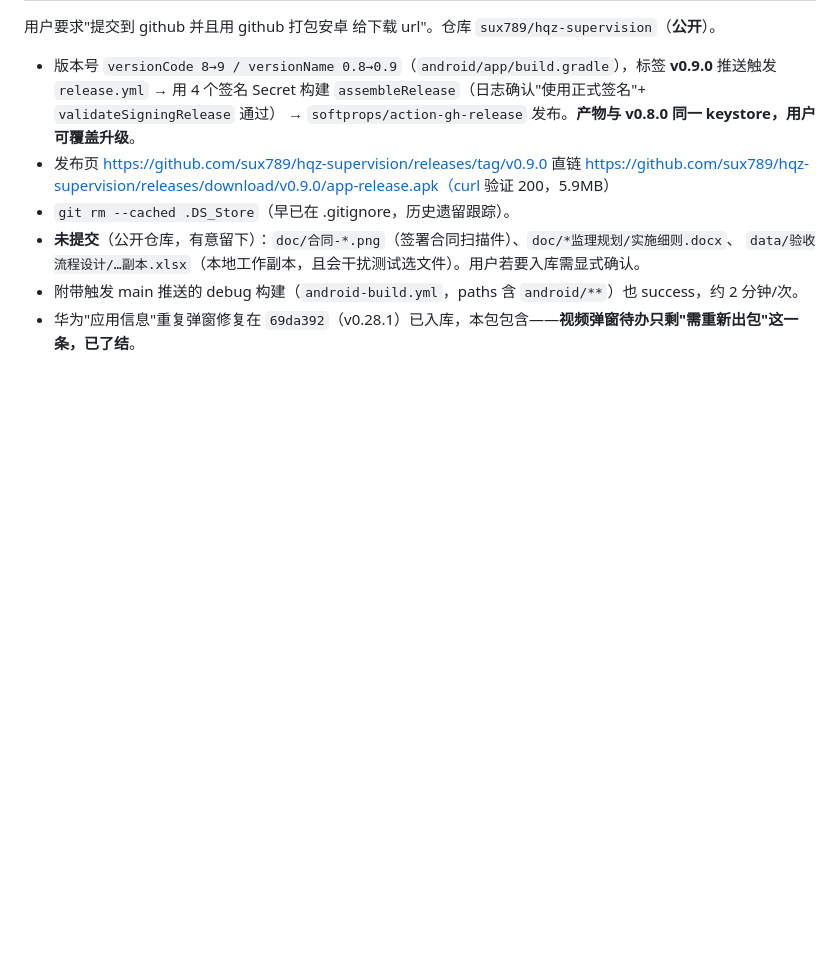
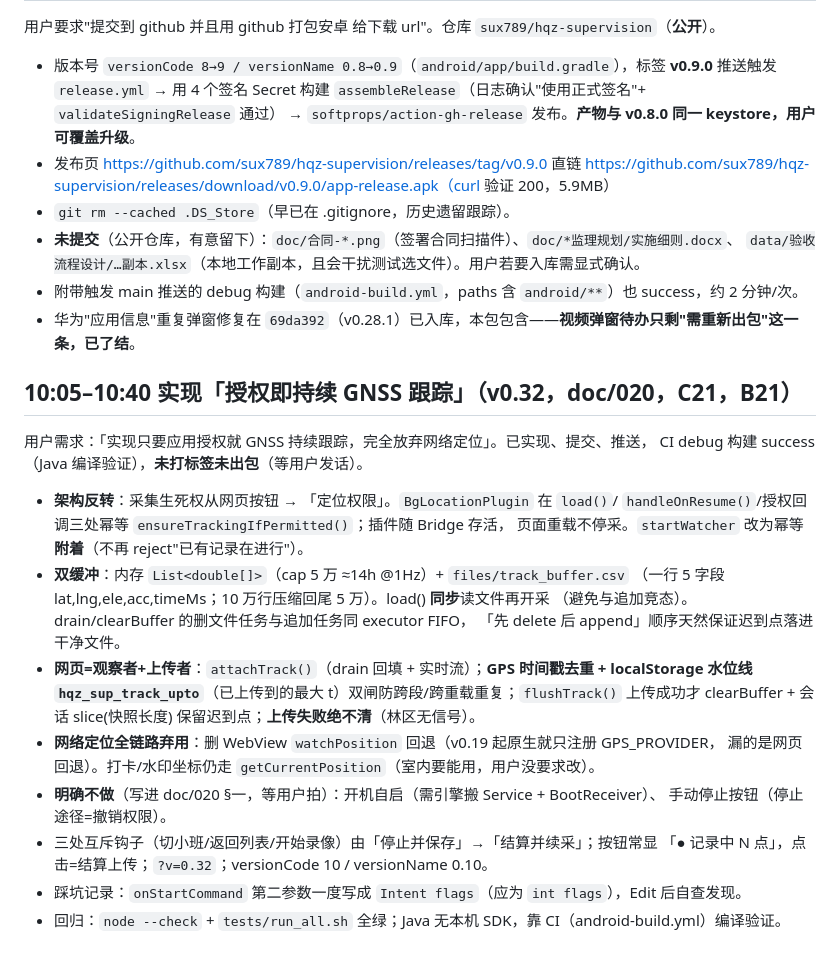
Before and after one commit to sux789/hqz-supervision, a Markdown page: .workbuddy/memory/2026-10-14.md, the part around the change. Drawn GitHub-style; blank space fills up the shorter version.

Commit message:
docs(memory): 记录 v0.32 授权即持续采集的实现要点（双缓冲/FIFO 删文件、水位线双闸、明确不做项）

```diff
--- a/.workbuddy/memory/2026-10-14.md
+++ b/.workbuddy/memory/2026-10-14.md
@@ -122,3 +122,27 @@
   `data/验收流程设计/…副本.xlsx`（本地工作副本，且会干扰测试选文件）。用户若要入库需显式确认。
 - 附带触发 main 推送的 debug 构建（`android-build.yml`，paths 含 `android/**`）也 success，约 2 分钟/次。
 - 华为"应用信息"重复弹窗修复在 `69da392`（v0.28.1）已入库，本包包含——**视频弹窗待办只剩"需重新出包"这一条，已了结**。
+
+## 10:05–10:40 实现「授权即持续 GNSS 跟踪」（v0.32，doc/020，C21，B21）
+
+用户需求：「实现只要应用授权就 GNSS 持续跟踪，完全放弃网络定位」。已实现、提交、推送，
+CI debug 构建 success（Java 编译验证），**未打标签未出包**（等用户发话）。
+
+- **架构反转**：采集生死权从网页按钮 → 「定位权限」。`BgLocationPlugin` 在 `load()`/
+  `handleOnResume()`/授权回调三处幂等 `ensureTrackingIfPermitted()`；插件随 Bridge 存活，
+  页面重载不停采。`startWatcher` 改为幂等**附着**（不再 reject"已有记录在进行"）。
+- **双缓冲**：内存 `List<double[]>`（cap 5 万 ≈14h @1Hz）+ `files/track_buffer.csv`
+  （一行 5 字段 lat,lng,ele,acc,timeMs；10 万行压缩回尾 5 万）。load() **同步**读文件再开采
+  （避免与追加竞态）。drain/clearBuffer 的删文件任务与追加任务同 executor FIFO，
+  「先 delete 后 append」顺序天然保证迟到点落进干净文件。
+- **网页=观察者+上传者**：`attachTrack()`（drain 回填 + 实时流）；**GPS 时间戳去重 + localStorage
+  水位线 `hqz_sup_track_upto`**（已上传到的最大 t）双闸防跨段/跨重载重复；`flushTrack()`
+  上传成功才 clearBuffer + 会话 slice(快照长度) 保留迟到点；**上传失败绝不清**（林区无信号）。
+- **网络定位全链路弃用**：删 WebView `watchPosition` 回退（v0.19 起原生就只注册 GPS_PROVIDER，
+  漏的是网页回退）。打卡/水印坐标仍走 `getCurrentPosition`（室内要能用，用户没要求改）。
+- **明确不做**（写进 doc/020 §一，等用户拍）：开机自启（需引擎搬 Service + BootReceiver）、
+  手动停止按钮（停止途径=撤销权限）。
+- 三处互斥钩子（切小班/返回列表/开始录像）由「停止并保存」→「结算并续采」；按钮常显
+  「● 记录中 N 点」，点击=结算上传；`?v=0.32`；versionCode 10 / versionName 0.10。
+- 踩坑记录：`onStartCommand` 第二参数一度写成 `Intent flags`（应为 `int flags`），Edit 后自查发现。
+- 回归：`node --check` + `tests/run_all.sh` 全绿；Java 无本机 SDK，靠 CI（android-build.yml）编译验证。
```
